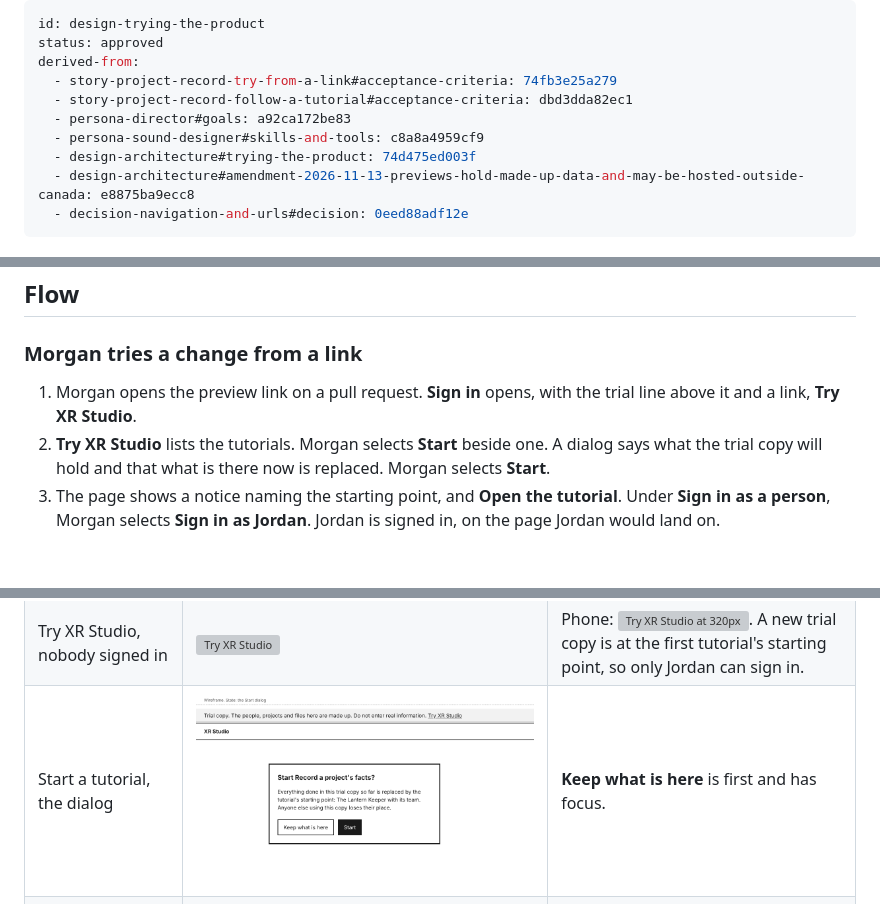
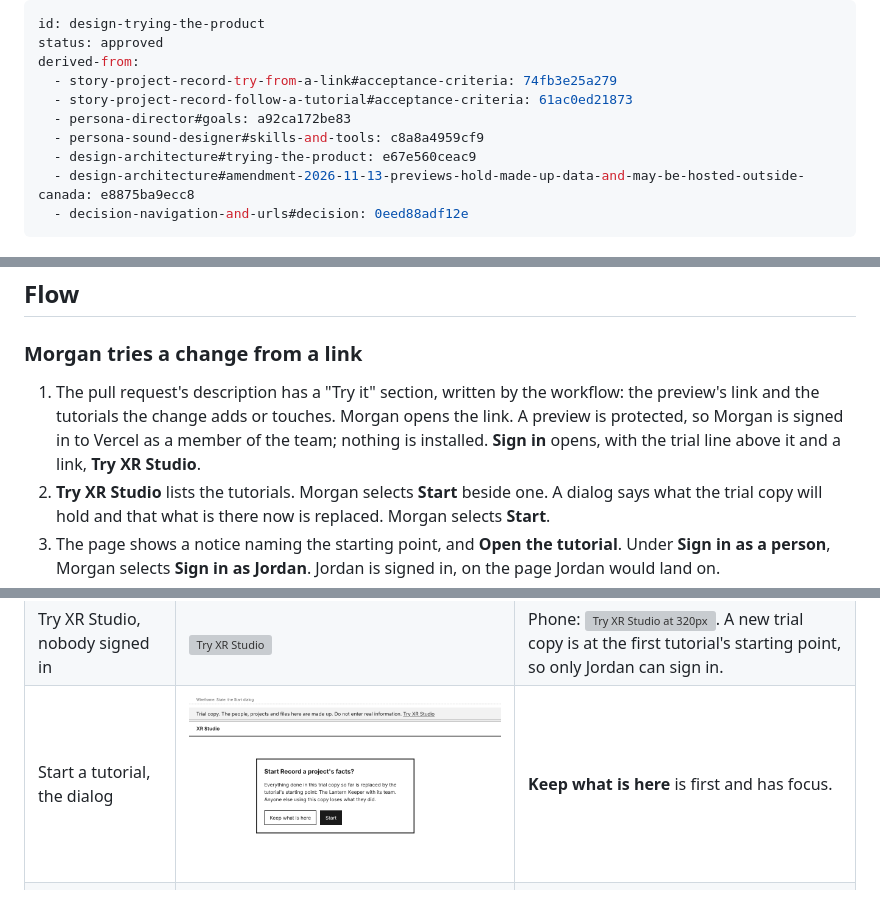
Before and after one commit to lifelike-and-believable/xr-studio-in-a-box, a Markdown page: docs/design/trying-the-product.md, 3 parts joined by grey strips. GitHub-like rendering; pictures changed too: docs/design/trying-the-product/try-start-dialog.png; blank space fills up the shorter version; grey boxes are pictures that could not be loaded.

```diff
--- a/docs/design/trying-the-product.md
+++ b/docs/design/trying-the-product.md
@@ -3,10 +3,10 @@ id: design-trying-the-product
 status: approved
 derived-from:
   - story-project-record-try-from-a-link#acceptance-criteria: 74fb3e25a279
-  - story-project-record-follow-a-tutorial#acceptance-criteria: dbd3dda82ec1
+  - story-project-record-follow-a-tutorial#acceptance-criteria: 61ac0ed21873
   - persona-director#goals: a92ca172be83
   - persona-sound-designer#skills-and-tools: c8a8a4959cf9
-  - design-architecture#trying-the-product: 74d475ed003f
+  - design-architecture#trying-the-product: e67e560ceac9
   - design-architecture#amendment-2026-11-13-previews-hold-made-up-data-and-may-be-hosted-outside-canada: e8875ba9ecc8
   - decision-navigation-and-urls#decision: 0eed88adf12e
 ---
@@ -25,7 +25,7 @@ A trial copy is XR Studio with made-up people and data, for following the tutori
 
 ### Morgan tries a change from a link
 
-1. Morgan opens the preview link on a pull request. **Sign in** opens, with the trial line above it and a link, **Try XR Studio**.
+1. The pull request's description has a "Try it" section, written by the workflow: the preview's link and the tutorials the change adds or touches. Morgan opens the link. A preview is protected, so Morgan is signed in to Vercel as a member of the team; nothing is installed. **Sign in** opens, with the trial line above it and a link, **Try XR Studio**.
 2. **Try XR Studio** lists the tutorials. Morgan selects **Start** beside one. A dialog says what the trial copy will hold and that what is there now is replaced. Morgan selects **Start**.
 3. The page shows a notice naming the starting point, and **Open the tutorial**. Under **Sign in as a person**, Morgan selects **Sign in as Jordan**. Jordan is signed in, on the page Jordan would land on.
 4. Morgan follows the tutorial. Where a step is done by another person, Morgan opens a private window, opens **Try XR Studio** there and selects that person.
```
Also changed, not shown: other parts of docs/design/trying-the-product.md (+12 -10 lines), docs/design/architecture.md (+1 -1 lines), docs/design/trying-the-product/board-help-trial-phone.png (added), docs/design/trying-the-product/help-start.png (added), docs/design/trying-the-product/try-not-added.png (added), 8 other files.
